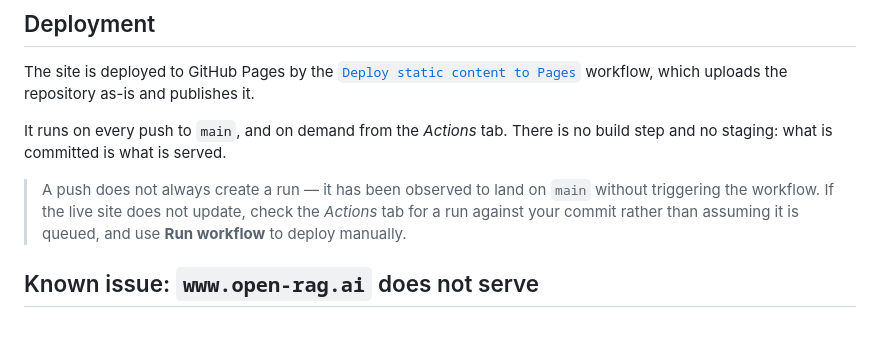
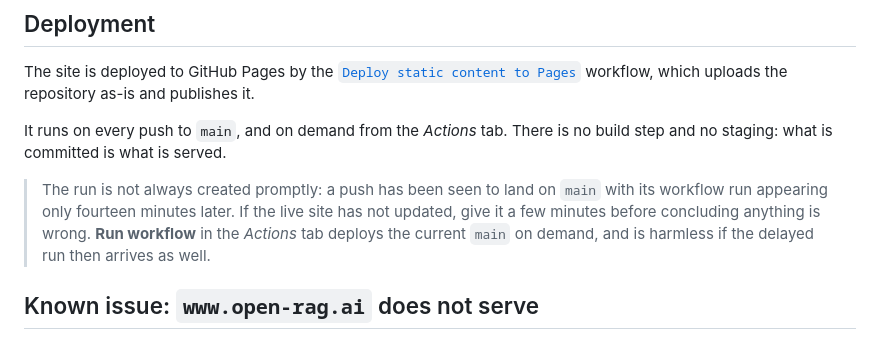
Before and after one commit to linagora/openrag-website, a Markdown page: README.md, the part around the change. Rendered like a GitHub page.

Commit message:
Correct the note on delayed Pages deployments
The run was not missing, only late: the push event that appeared to have been
dropped produced a run fourteen minutes afterwards, well after it had been
deployed manually.

```diff
--- a/README.md
+++ b/README.md
@@ -70,10 +70,11 @@ uploads the repository as-is and publishes it.
 It runs on every push to `main`, and on demand from the *Actions* tab. There is
 no build step and no staging: what is committed is what is served.
 
-> A push does not always create a run — it has been observed to land on `main`
-> without triggering the workflow. If the live site does not update, check the
-> *Actions* tab for a run against your commit rather than assuming it is queued,
-> and use **Run workflow** to deploy manually.
+> The run is not always created promptly: a push has been seen to land on `main`
+> with its workflow run appearing only fourteen minutes later. If the live site
+> has not updated, give it a few minutes before concluding anything is wrong.
+> **Run workflow** in the *Actions* tab deploys the current `main` on demand, and
+> is harmless if the delayed run then arrives as well.
 
 ## Known issue: `www.open-rag.ai` does not serve
 
```
